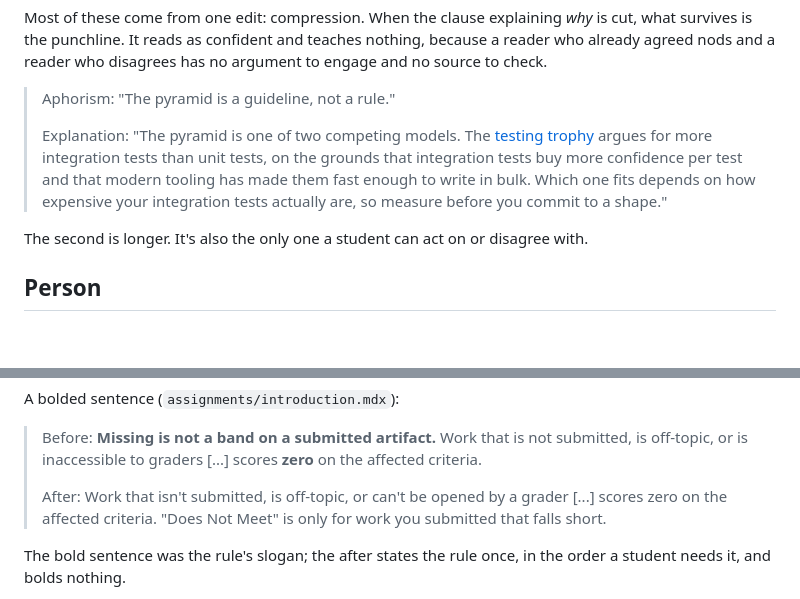
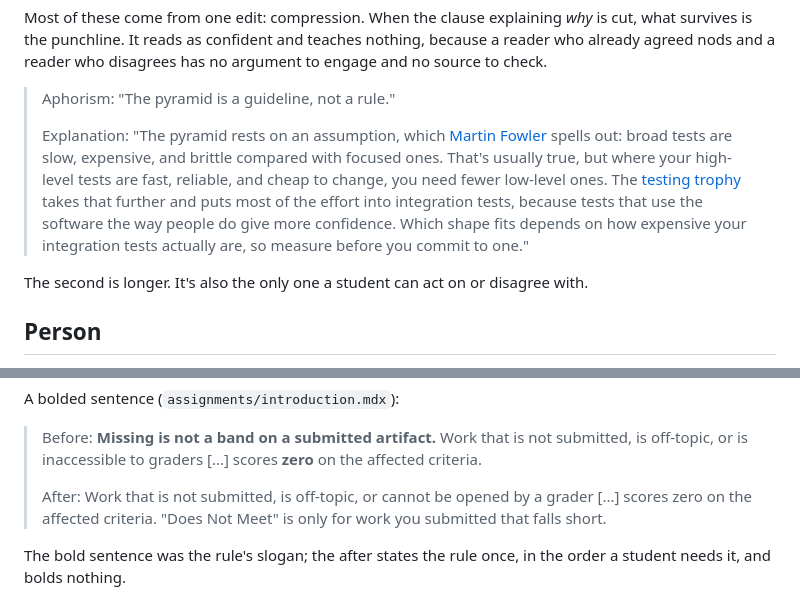
Before and after one commit to adulbrich/cs-capstone-handbook, a Markdown page: docs/agents/voice.md, 2 parts joined by grey strips. Rendered like a GitHub page; blank space fills up the shorter version.

Commit message:
docs(voice): correct two examples the sweeps found wrong (#256)
The testing-pyramid explanation credited the testing trophy post with an
argument it doesn't make (that modern tooling made integration tests
fast enough to write in bulk); it now rests on Fowler's own hedge, as
the testing-strategy sweep verified. The bolded-sentence example
contracted a penalty sentence, which breaks the rule that hard
requirements keep full forms.

Co-authored-by: Claude Opus 5.5 <noreply@anthropic.com>

```diff
--- a/docs/agents/voice.md
+++ b/docs/agents/voice.md
@@ -91,13 +91,16 @@ disagrees has no argument to engage and no source to check.
 
 > Aphorism: "The pyramid is a guideline, not a rule."
 >
-> Explanation: "The pyramid is one of two competing models. The
+> Explanation: "The pyramid rests on an assumption, which
+> [Martin Fowler](https://martinfowler.com/bliki/TestPyramid.html) spells out:
+> broad tests are slow, expensive, and brittle compared with focused ones.
+> That's usually true, but where your high-level tests are fast, reliable, and
+> cheap to change, you need fewer low-level ones. The
 > [testing trophy](https://kentcdodds.com/blog/static-vs-unit-vs-integration-vs-e2e-tests)
-> argues for more integration tests than unit tests, on the grounds that
-> integration tests buy more confidence per test and that modern tooling has
-> made them fast enough to write in bulk. Which one fits depends on how
-> expensive your integration tests actually are, so measure before you commit
-> to a shape."
+> takes that further and puts most of the effort into integration tests,
+> because tests that use the software the way people do give more confidence.
+> Which shape fits depends on how expensive your integration tests actually
+> are, so measure before you commit to one."
 
 The second is longer. It's also the only one a student can act on or
 disagree with.
@@ -282,7 +285,7 @@ A bolded sentence (`assignments/introduction.mdx`):
 > submitted, is off-topic, or is inaccessible to graders [...] scores **zero**
 > on the affected criteria.
 >
-> After: Work that isn't submitted, is off-topic, or can't be opened by a
+> After: Work that is not submitted, is off-topic, or cannot be opened by a
 > grader [...] scores zero on the affected criteria. "Does Not Meet" is only
 > for work you submitted that falls short.
 
```
Also changed, not shown: 1 other file.
